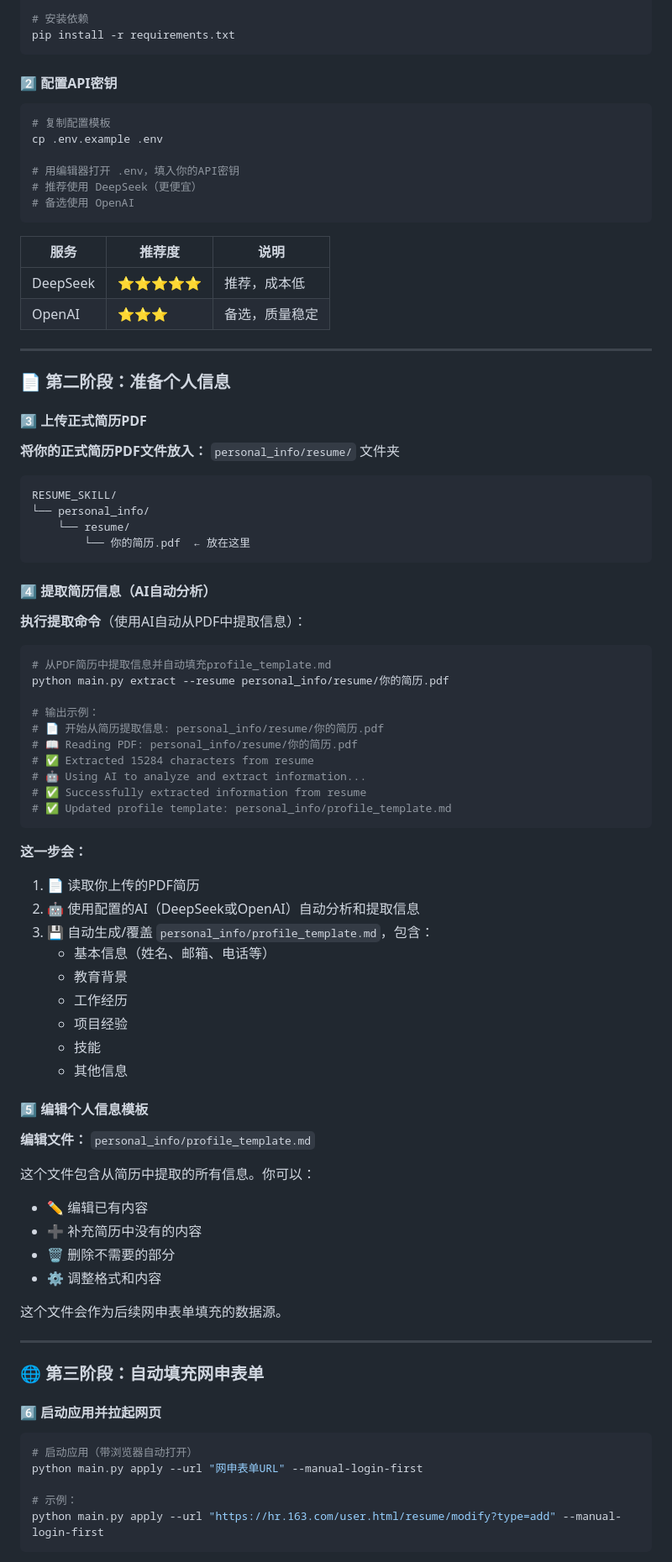
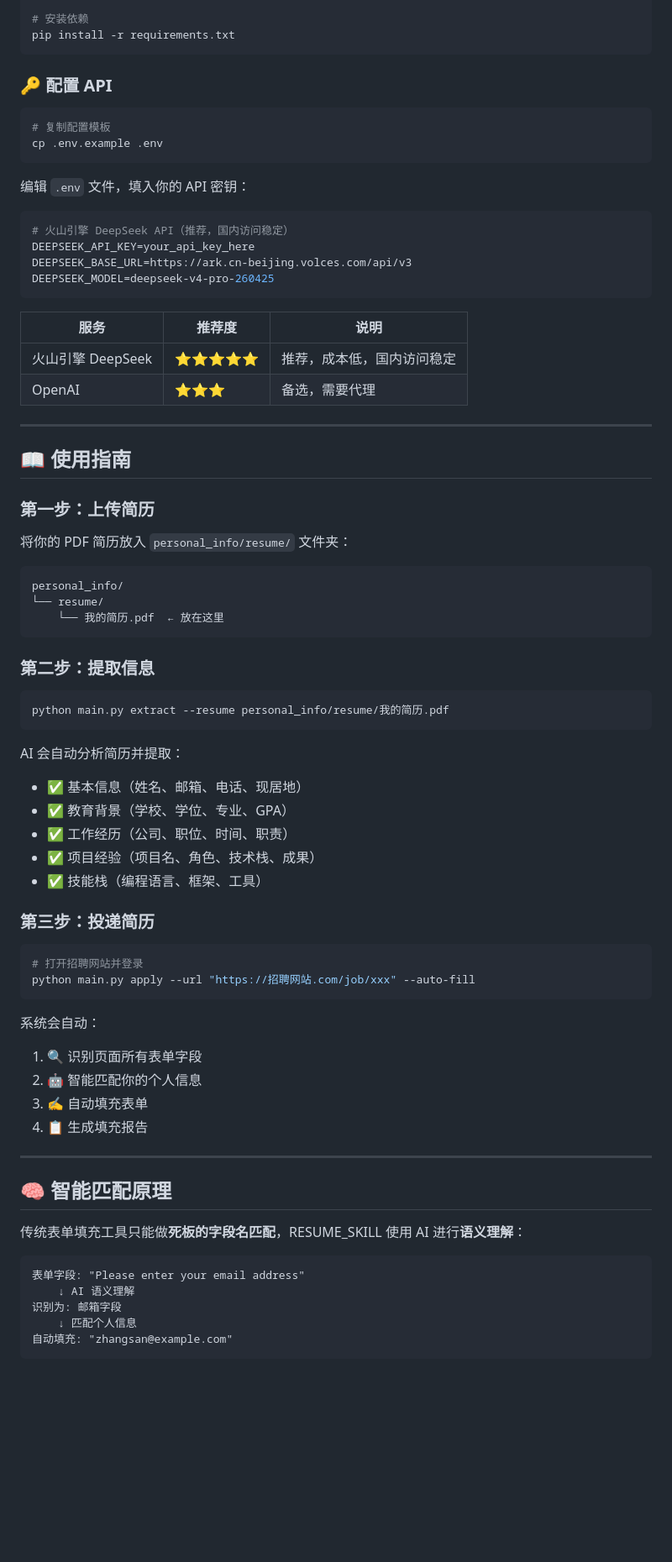
Before and after one commit to GalaxyKB/RESUME_SKILL, a Markdown page: README.md, the part around one of its changes. Shown at 84% size. Drawn GitHub-style; blank space fills up the shorter version.

Commit message:
docs: 优化README文档，更新API配置说明
- 重写README使其更具吸引力
- 添加火山引擎DeepSeek API详细配置说明
- 添加智能匹配原理说明
- 添加FAQ折叠面板
- 改进排版和视觉效果

````diff
--- a/README.md
+++ b/README.md
@@ -42,88 +63,78 @@ source venv/bin/activate
 pip install -r requirements.txt
 ```
 
-#### 2️⃣ 配置API密钥
+### 🔑 配置 API
 
 ```bash
 # 复制配置模板
 cp .env.example .env
+```
 
-# 用编辑器打开 .env，填入你的API密钥
-# 推荐使用 DeepSeek（更便宜）
-# 备选使用 OpenAI
+编辑 `.env` 文件，填入你的 API 密钥：
+
+```env
+# 火山引擎 DeepSeek API（推荐，国内访问稳定）
+DEEPSEEK_API_KEY=your_api_key_here
+DEEPSEEK_BASE_URL=https://ark.cn-beijing.volces.com/api/v3
+DEEPSEEK_MODEL=deepseek-v4-pro-260425
 ```
 
 | 服务 | 推荐度 | 说明 |
 |------|--------|------|
-| DeepSeek | ⭐⭐⭐⭐⭐ | 推荐，成本低 |
-| OpenAI | ⭐⭐⭐ | 备选，质量稳定 |
+| 火山引擎 DeepSeek | ⭐⭐⭐⭐⭐ | 推荐，成本低，国内访问稳定 |
+| OpenAI | ⭐⭐⭐ | 备选，需要代理 |
 
 ---
 
-### 📄 第二阶段：准备个人信息
+## 📖 使用指南
 
-#### 3️⃣ 上传正式简历PDF
+### 第一步：上传简历
 
-**将你的正式简历PDF文件放入：** `personal_info/resume/` 文件夹
+将你的 PDF 简历放入 `personal_info/resume/` 文件夹：
 
 ```
-RESUME_SKILL/
-└── personal_info/
-    └── resume/
-        └── 你的简历.pdf  ← 放在这里
+personal_info/
+└── resume/
+    └── 我的简历.pdf  ← 放在这里
 ```
 
-#### 4️⃣ 提取简历信息（AI自动分析）
-
-**执行提取命令**（使用AI自动从PDF中提取信息）：
+### 第二步：提取信息
 
 ```bash
-# 从PDF简历中提取信息并自动填充profile_template.md
-python main.py extract --resume personal_info/resume/你的简历.pdf
-
-# 输出示例：
-# 📄 开始从简历提取信息: personal_info/resume/你的简历.pdf
-# 📖 Reading PDF: personal_info/resume/你的简历.pdf
-# ✅ Extracted 15284 characters from resume
-# 🤖 Using AI to analyze and extract information...
-# ✅ Successfully extracted information from resume
-# ✅ Updated profile template: personal_info/profile_template.md
+python main.py extract --resume personal_info/resume/我的简历.pdf
 ```
 
-**这一步会：**
-1. 📄 读取你上传的PDF简历
-2. 🤖 使用配置的AI（DeepSeek或OpenAI）自动分析和提取信息
-3. 💾 自动生成/覆盖 `personal_info/profile_template.md`，包含：
-   - 基本信息（姓名、邮箱、电话等）
-   - 教育背景
-   - 工作经历
-   - 项目经验
-   - 技能
-   - 其他信息
+AI 会自动分析简历并提取：
+- ✅ 基本信息（姓名、邮箱、电话、现居地）
+- ✅ 教育背景（学校、学位、专业、GPA）
+- ✅ 工作经历（公司、职位、时间、职责）
+- ✅ 项目经验（项目名、角色、技术栈、成果）
+- ✅ 技能栈（编程语言、框架、工具）
 
-#### 5️⃣ 编辑个人信息模板
+### 第三步：投递简历
 
-**编辑文件：** `personal_info/profile_template.md`
+```bash
+# 打开招聘网站并登录
+python main.py apply --url "https://招聘网站.com/job/xxx" --auto-fill
+```
 
-这个文件包含从简历中提取的所有信息。你可以：
-- ✏️ 编辑已有内容
-- ➕ 补充简历中没有的内容
-- 🗑️ 删除不需要的部分
-- ⚙️ 调整格式和内容
-
-这个文件会作为后续网申表单填充的数据源。
+系统会自动：
+1. 🔍 识别页面所有表单字段
+2. 🤖 智能匹配你的个人信息
+3. ✍️ 自动填充表单
+4. 📋 生成填充报告
 
 ---
 
-### 🌐 第三阶段：自动填充网申表单
+## 🧠 智能匹配原理
 
-#### 6️⃣ 启动应用并拉起网页
+传统表单填充工具只能做**死板的字段名匹配**，RESUME_SKILL 使用 AI 进行**语义理解**：
 
-```bash
-# 启动应用（带浏览器自动打开）
-python main.py apply --url "网申表单URL" --manual-login-first
-
-# 示例：
-python main.py apply --url "https://hr.163.com/user.html/resume/modify?type=add" --manual-login-first
+```
+表单字段: "Please enter your email address"
+    ↓ AI 语义理解
+识别为: 邮箱字段
+    ↓ 匹配个人信息
+自动填充: "zhangsan@example.com"
 ```
 
````
Also changed, not shown: other parts of README.md (+102 -211 lines).
